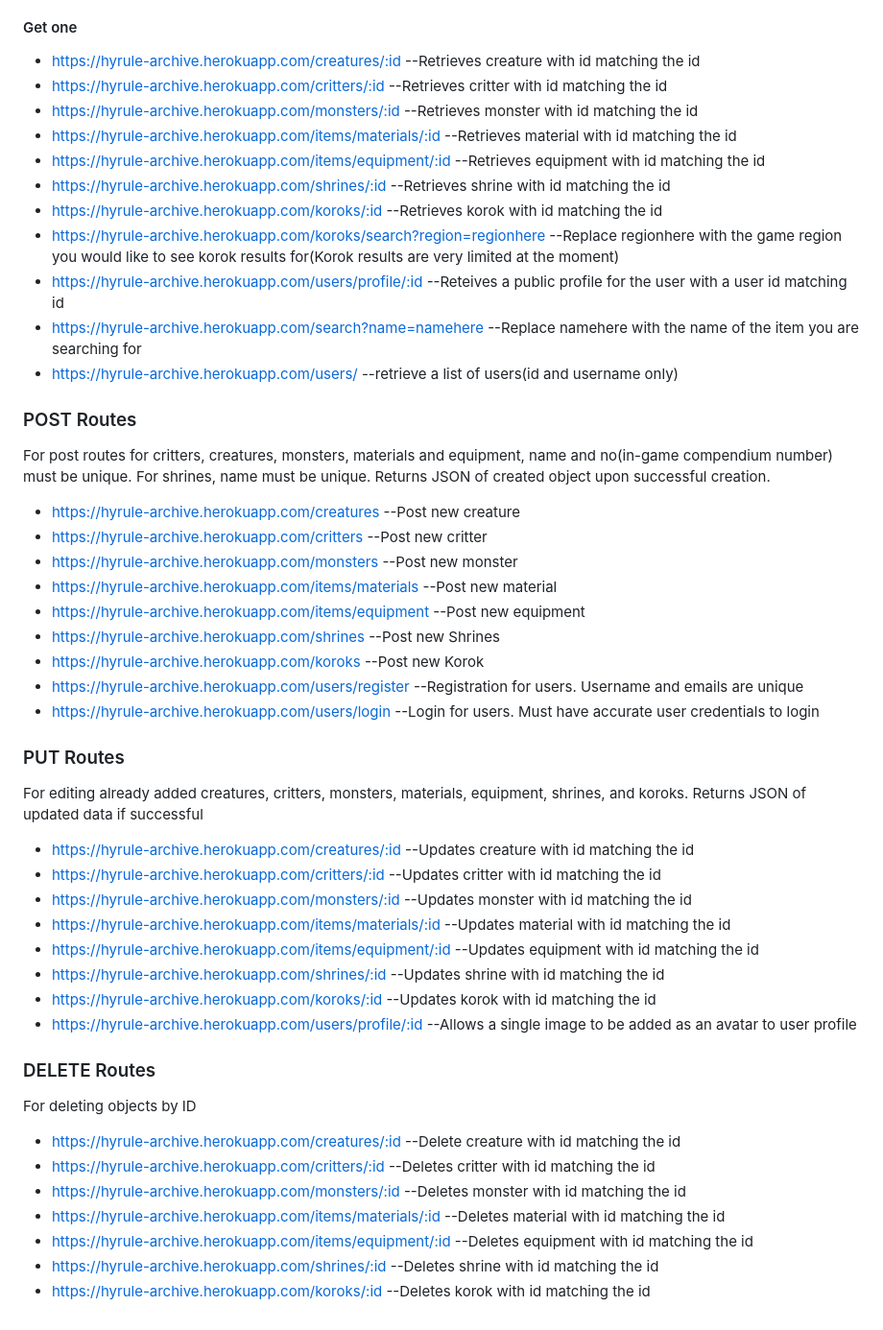
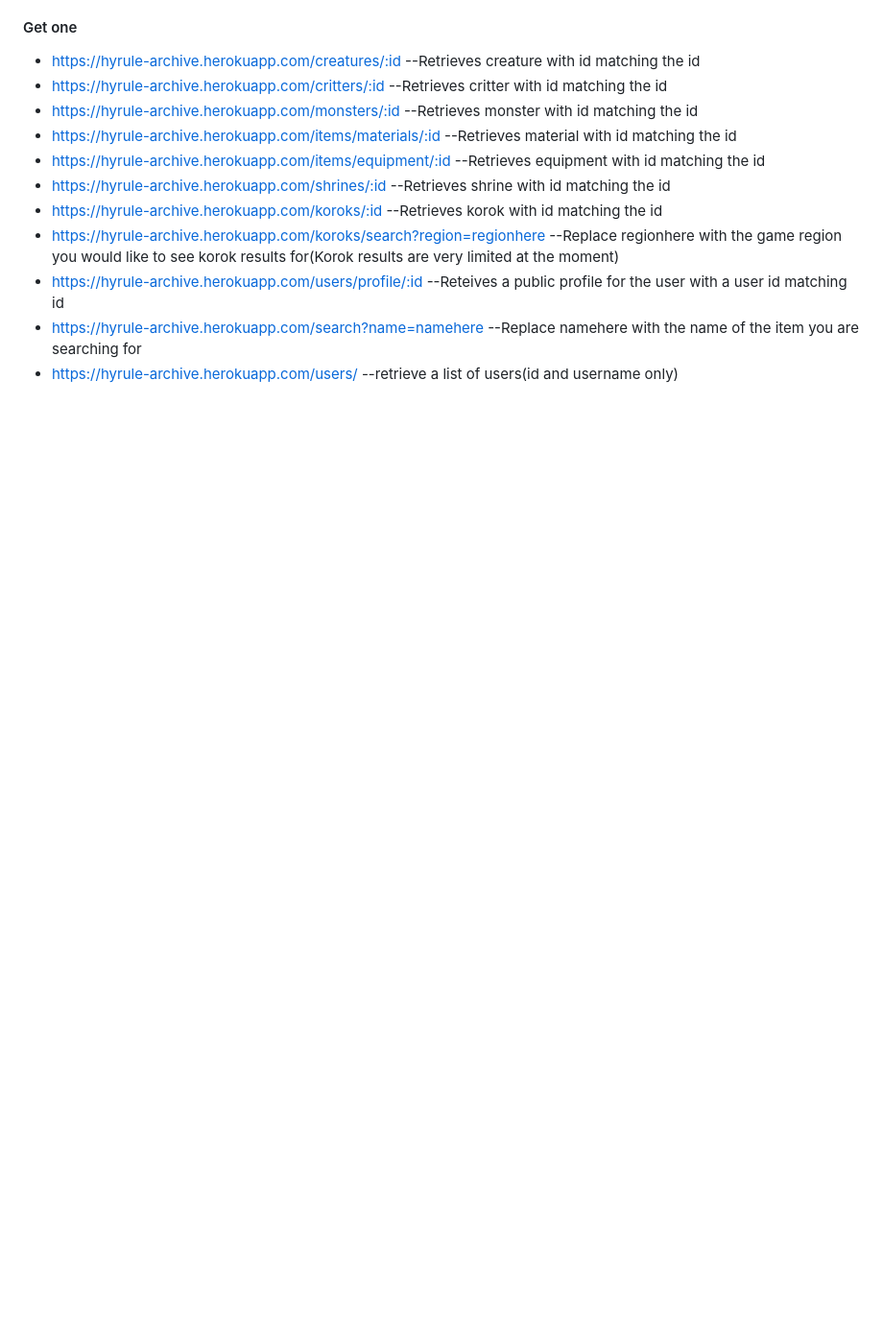
Before and after one commit to markjt031/hyrule-archives-backend, a Markdown page: README.md, the part around one of its changes. Shown at 96% size. GitHub-like rendering; blank space fills up the shorter version.

```diff
--- a/README.md
+++ b/README.md
@@ -108,44 +124,3 @@ The following GET routes can be used to retrieve information from this API. Thes
 * https://hyrule-archive.herokuapp.com/users/profile/:id --Reteives a public profile for the user with a user id matching id
 * https://hyrule-archive.herokuapp.com/search?name=namehere --Replace namehere with the name of the item you are searching for
 * https://hyrule-archive.herokuapp.com/users/ --retrieve a list of users(id and username only)
-
-### POST Routes
-
-For post routes for critters, creatures, monsters, materials and equipment, name and no(in-game compendium number) must be unique. For shrines, name must be unique. Returns JSON of created object upon successful creation.
-
-* https://hyrule-archive.herokuapp.com/creatures --Post new creature
-* https://hyrule-archive.herokuapp.com/critters --Post new critter
-* https://hyrule-archive.herokuapp.com/monsters --Post new monster
-* https://hyrule-archive.herokuapp.com/items/materials --Post new material
-* https://hyrule-archive.herokuapp.com/items/equipment --Post new equipment
-* https://hyrule-archive.herokuapp.com/shrines --Post new Shrines
-* https://hyrule-archive.herokuapp.com/koroks --Post new Korok
-* https://hyrule-archive.herokuapp.com/users/register --Registration for users. Username and emails are unique
-* https://hyrule-archive.herokuapp.com/users/login --Login for users. Must have accurate user credentials to login
-
-
-### PUT Routes
-
-For editing already added creatures, critters, monsters, materials, equipment, shrines, and koroks. Returns JSON of updated data if successful
-
-* https://hyrule-archive.herokuapp.com/creatures/:id --Updates creature with id matching the id
-* https://hyrule-archive.herokuapp.com/critters/:id --Updates critter with id matching the id
-* https://hyrule-archive.herokuapp.com/monsters/:id --Updates monster with id matching the id
-* https://hyrule-archive.herokuapp.com/items/materials/:id --Updates material with id matching the id
-* https://hyrule-archive.herokuapp.com/items/equipment/:id --Updates equipment with id matching the id
-* https://hyrule-archive.herokuapp.com/shrines/:id --Updates shrine with id matching the id
-* https://hyrule-archive.herokuapp.com/koroks/:id --Updates korok with id matching the id
-* https://hyrule-archive.herokuapp.com/users/profile/:id --Allows a single image to be added as an avatar to user profile
-
-
-### DELETE Routes
-
-For deleting objects by ID
-
-* https://hyrule-archive.herokuapp.com/creatures/:id --Delete creature with id matching the id
-* https://hyrule-archive.herokuapp.com/critters/:id --Deletes critter with id matching the id
-* https://hyrule-archive.herokuapp.com/monsters/:id --Deletes monster with id matching the id
-* https://hyrule-archive.herokuapp.com/items/materials/:id --Deletes material with id matching the id
-* https://hyrule-archive.herokuapp.com/items/equipment/:id --Deletes equipment with id matching the id
-* https://hyrule-archive.herokuapp.com/shrines/:id --Deletes shrine with id matching the id
-* https://hyrule-archive.herokuapp.com/koroks/:id --Deletes korok with id matching the id
```
Also changed, not shown: other parts of README.md (+16 -0 lines).
